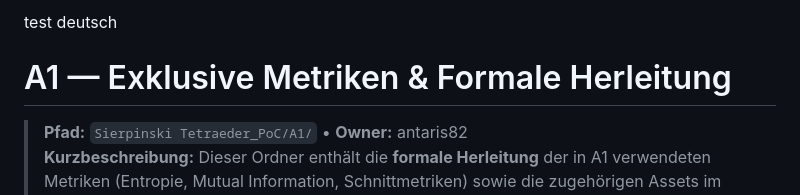
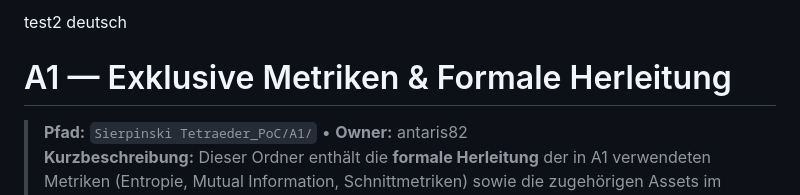
Before and after one commit to antaris82/antaris82.github.io, a Markdown page: Sierpinski Tetraeder_PoC/A1/README.md, the part around the change. Drawn GitHub-style.

```diff
--- a/Sierpinski Tetraeder_PoC/A1/README.md
+++ b/Sierpinski Tetraeder_PoC/A1/README.md
@@ -1,4 +1,4 @@
-test deutsch
+test2 deutsch
 # A1 — Exklusive Metriken & Formale Herleitung
 
 > **Pfad:** `Sierpinski Tetraeder_PoC/A1/` • **Owner:** antaris82
```
